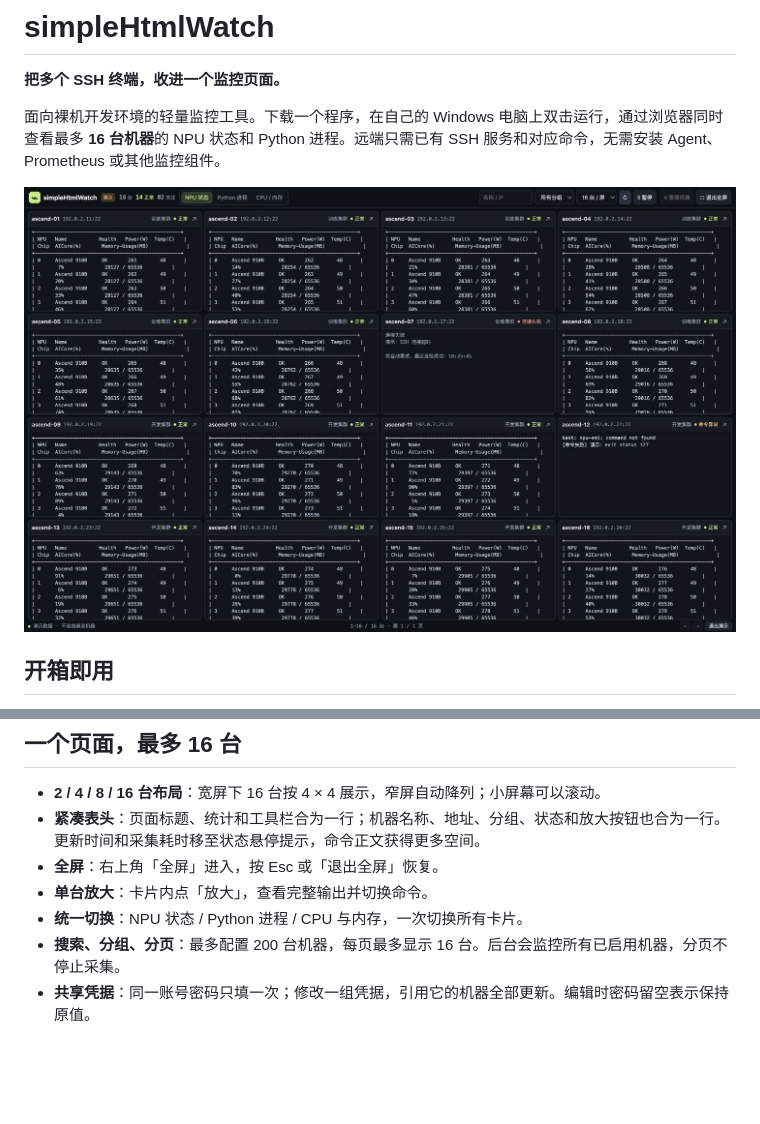
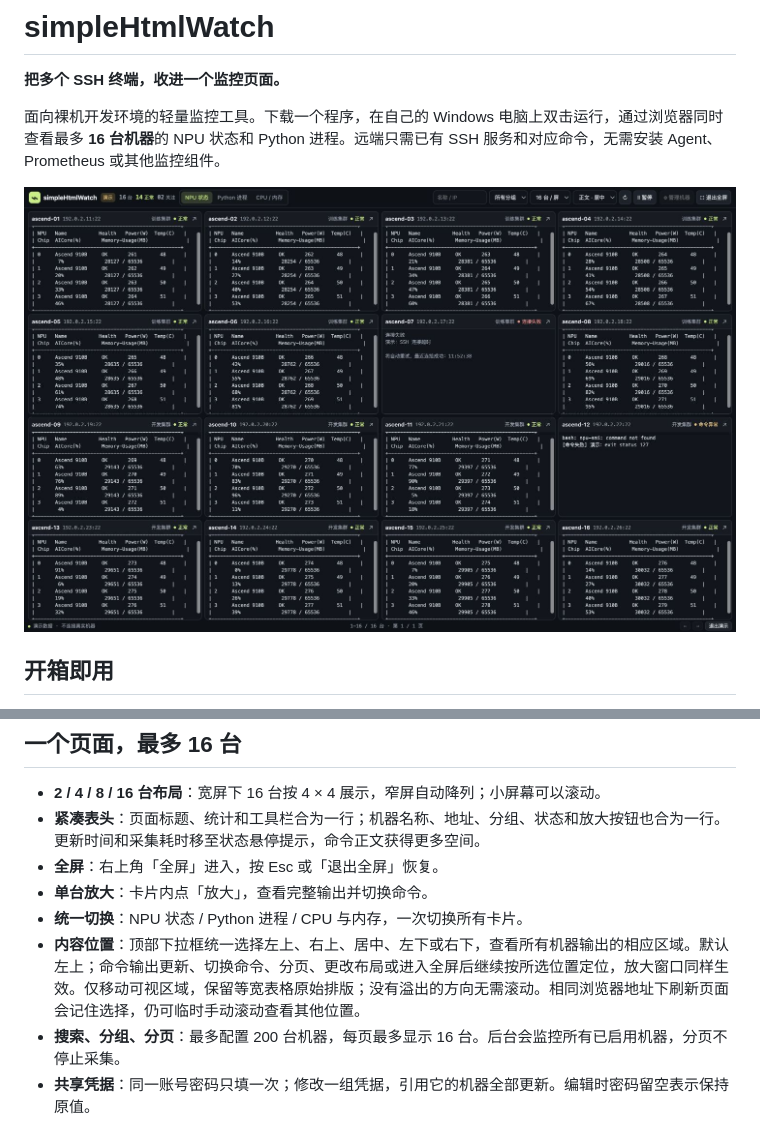
Before and after one commit to Kirrito-k423/simpleHtmlWatch, a Markdown page: README.md, 2 parts joined by grey strips. Drawn GitHub-style; pictures changed too: docs/dashboard.png; blank space fills up the shorter version.

```diff
--- a/README.md
+++ b/README.md
@@ -23,6 +23,7 @@
 - **全屏**：右上角「全屏」进入，按 Esc 或「退出全屏」恢复。
 - **单台放大**：卡片内点「放大」，查看完整输出并切换命令。
 - **统一切换**：NPU 状态 / Python 进程 / CPU 与内存，一次切换所有卡片。
+- **内容位置**：顶部下拉框统一选择左上、右上、居中、左下或右下，查看所有机器输出的相应区域。默认左上；命令输出更新、切换命令、分页、更改布局或进入全屏后继续按所选位置定位，放大窗口同样生效。仅移动可视区域，保留等宽表格原始排版；没有溢出的方向无需滚动。相同浏览器地址下刷新页面会记住选择，仍可临时手动滚动查看其他位置。
 - **搜索、分组、分页**：最多配置 200 台机器，每页最多显示 16 台。后台会监控所有已启用机器，分页不停止采集。
 - **共享凭据**：同一账号密码只填一次；修改一组凭据，引用它的机器全部更新。编辑时密码留空表示保持原值。
 - **自动刷新**：默认 4 秒，允许 3–3600 秒；保持 SSH 连接，最多 8 台同时采集。一次采集完成后等待配置间隔，因此慢命令会延长实际刷新周期。
```
Also changed, not shown: 3 other files.
